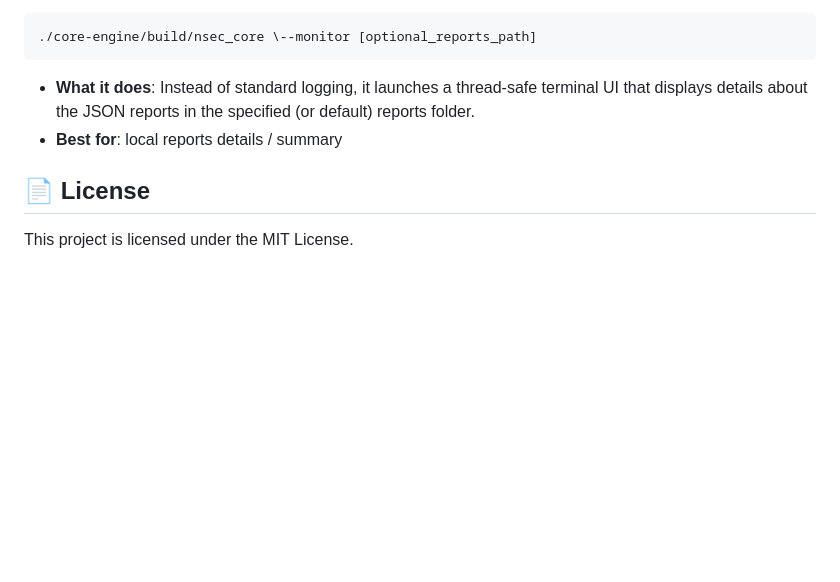
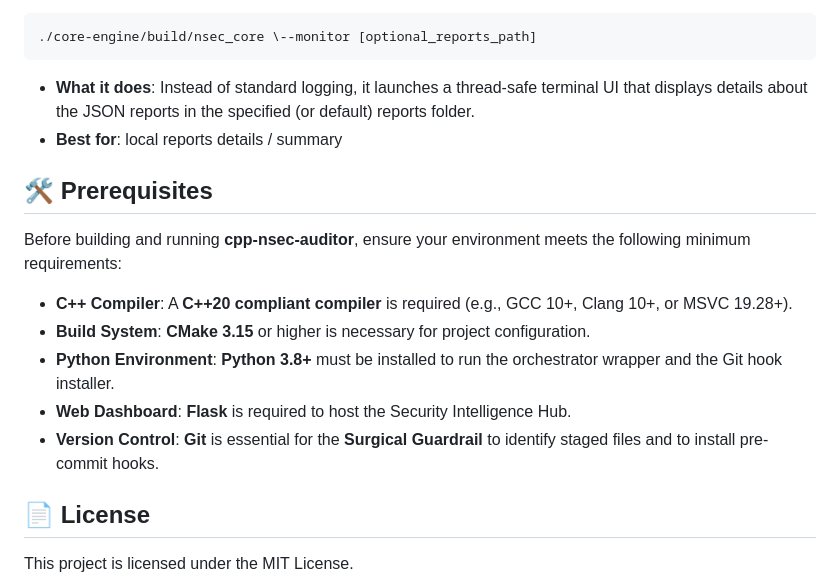
Before and after one commit to speedaru/cpp-nsec-auditor, a Markdown page: README.md, the part around the change. GitHub-like rendering; blank space fills up the shorter version.

Commit message:
doc: updated readme

```diff
--- a/README.md
+++ b/README.md
@@ -151,5 +151,15 @@ When running the core engine directly, use the \--monitor flag to enable a live
 * **What it does**: Instead of standard logging, it launches a thread-safe terminal UI that displays details about the JSON reports in the specified (or default) reports folder.
 * **Best for**: local reports details / summary
 
+## 🛠️ Prerequisites
+
+Before building and running **cpp-nsec-auditor**, ensure your environment meets the following minimum requirements:
+
+*   **C++ Compiler**: A **C++20 compliant compiler** is required (e.g., GCC 10+, Clang 10+, or MSVC 19.28+).
+*   **Build System**: **CMake 3.15** or higher is necessary for project configuration.
+*   **Python Environment**: **Python 3.8+** must be installed to run the orchestrator wrapper and the Git hook installer.
+*   **Web Dashboard**: **Flask** is required to host the Security Intelligence Hub.
+*   **Version Control**: **Git** is essential for the **Surgical Guardrail** to identify staged files and to install pre-commit hooks.
+
 ## 📄 License
 This project is licensed under the MIT License.
```
